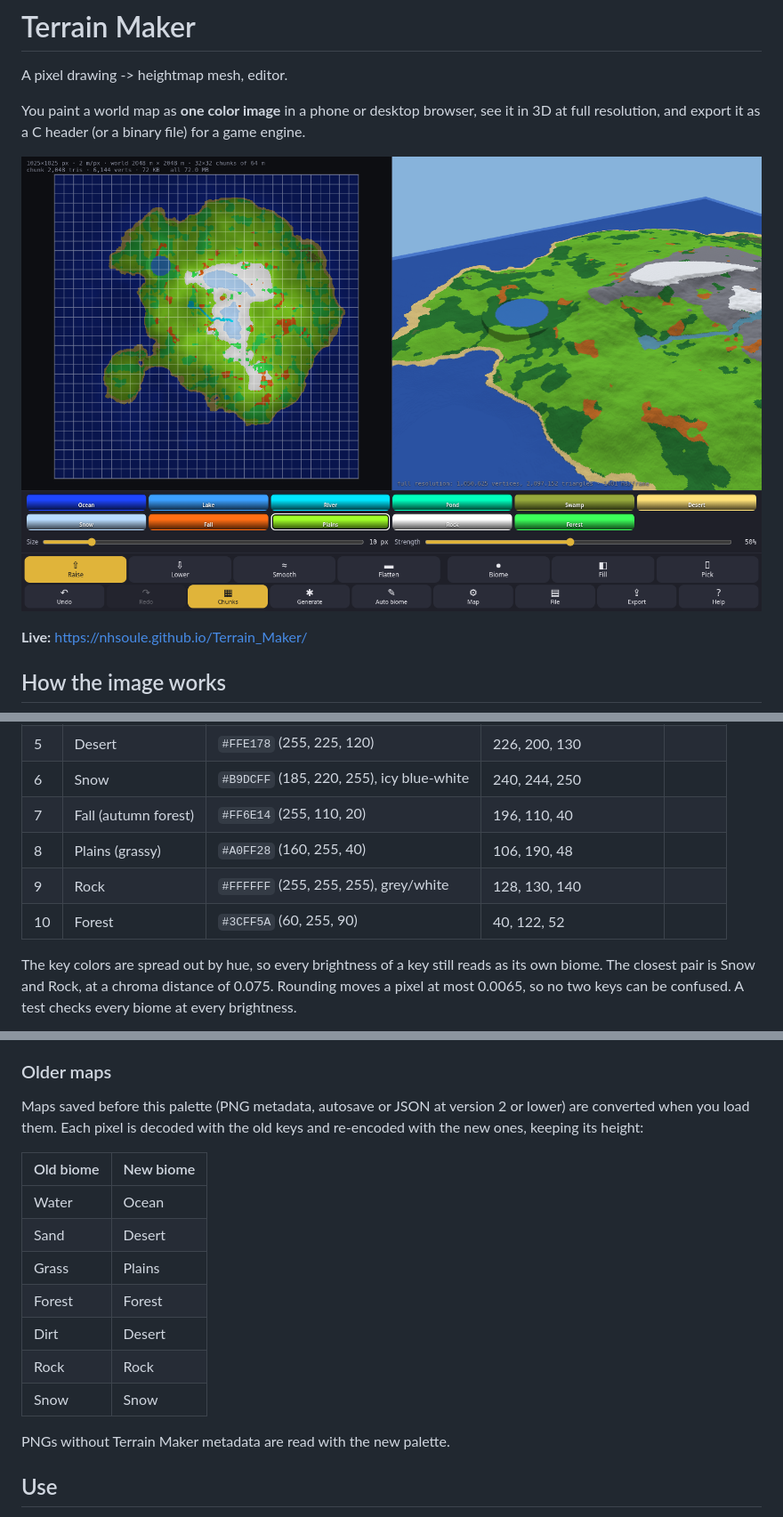
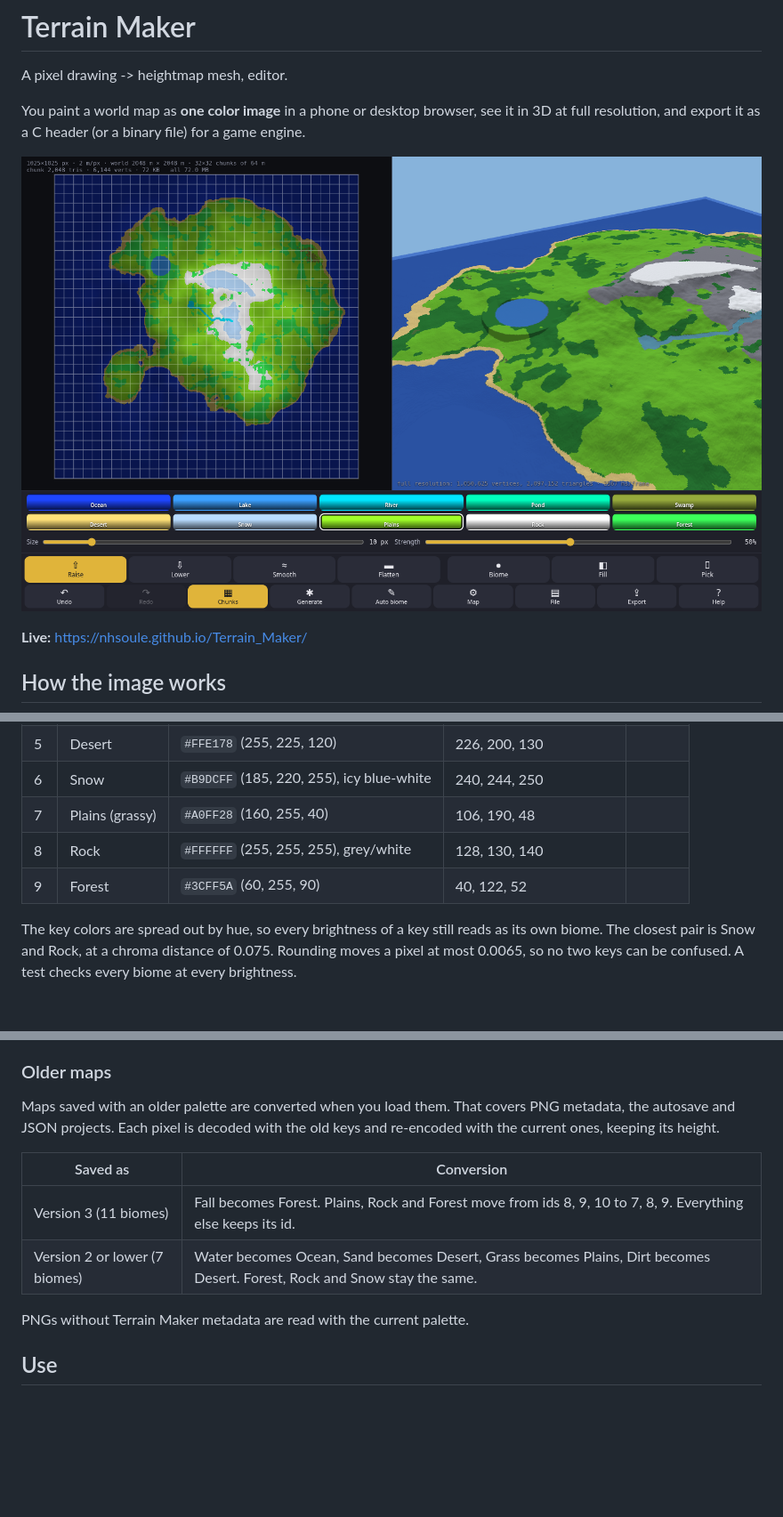
Before and after one commit to nhsoule/Terrain_Maker, a Markdown page: README.md, 3 parts joined by grey strips. Shown: that part at 89% size. Rendered like a GitHub page; pictures changed too: screenshot.png; blank space fills up the shorter version.

Commit message:
Remove the Fall biome; biome ids are now 0..9
Fall maps to Forest when older maps are loaded (map version 4).
Biome hotkeys are 1-9 and 0; 1:1 zoom stays on =.

```diff
--- a/README.md
+++ b/README.md
@@ -28,10 +28,9 @@ There are 11 biomes. The ids are stable (exported as `BIOME_OCEAN = 0` and so on
 | 4 | Swamp  | `#96AA3C` (150, 170, 60)  | 78, 92, 52    | yes |
 | 5 | Desert | `#FFE178` (255, 225, 120) | 226, 200, 130 | |
 | 6 | Snow   | `#B9DCFF` (185, 220, 255), icy blue-white | 240, 244, 250 | |
-| 7 | Fall (autumn forest) | `#FF6E14` (255, 110, 20) | 196, 110, 40 | |
-| 8 | Plains (grassy) | `#A0FF28` (160, 255, 40) | 106, 190, 48 | |
-| 9 | Rock   | `#FFFFFF` (255, 255, 255), grey/white | 128, 130, 140 | |
-| 10 | Forest | `#3CFF5A` (60, 255, 90)  | 40, 122, 52   | |
+| 7 | Plains (grassy) | `#A0FF28` (160, 255, 40) | 106, 190, 48 | |
+| 8 | Rock   | `#FFFFFF` (255, 255, 255), grey/white | 128, 130, 140 | |
+| 9 | Forest | `#3CFF5A` (60, 255, 90)  | 40, 122, 52   | |
 
 The key colors are spread out by hue, so every brightness of a key still reads as its own biome. The closest pair is Snow and Rock, at a chroma distance of 0.075. Rounding moves a pixel at most 0.0065, so no two keys can be confused. A test checks every biome at every brightness.
 
@@ -52,19 +51,14 @@ A sample is under water where `surface > bed`, and `depth = surface - bed`. The
 
 ### Older maps
 
-Maps saved before this palette (PNG metadata, autosave or JSON at version 2 or lower) are converted when you load them. Each pixel is decoded with the old keys and re-encoded with the new ones, keeping its height:
+Maps saved with an older palette are converted when you load them. That covers PNG metadata, the autosave and JSON projects. Each pixel is decoded with the old keys and re-encoded with the current ones, keeping its height.
 
-| Old biome | New biome |
+| Saved as | Conversion |
 |---|---|
-| Water | Ocean |
-| Sand | Desert |
-| Grass | Plains |
-| Forest | Forest |
-| Dirt | Desert |
-| Rock | Rock |
-| Snow | Snow |
+| Version 3 (11 biomes) | Fall becomes Forest. Plains, Rock and Forest move from ids 8, 9, 10 to 7, 8, 9. Everything else keeps its id. |
+| Version 2 or lower (7 biomes) | Water becomes Ocean, Sand becomes Desert, Grass becomes Plains, Dirt becomes Desert. Forest, Rock and Snow stay the same. |
 
-PNGs without Terrain Maker metadata are read with the new palette.
+PNGs without Terrain Maker metadata are read with the current palette.
 
 ## Use
 
```
Also changed, not shown: other parts of README.md (+6 -6 lines), 1 other file.
